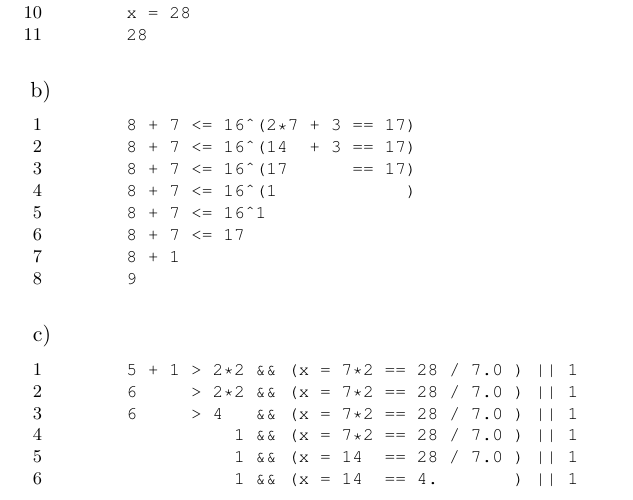
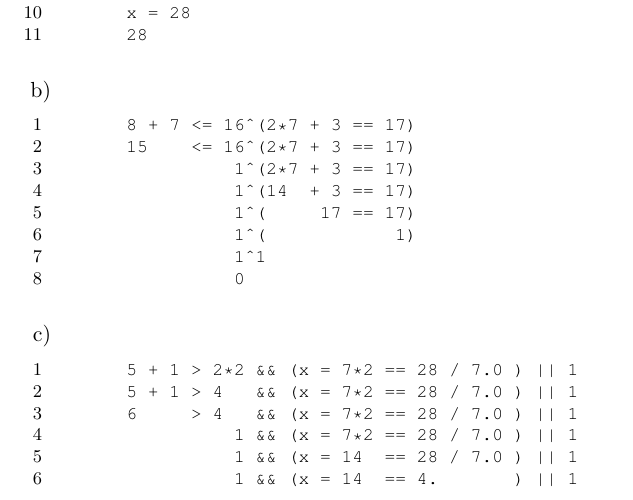
Before and after one commit to azonalon/prgraas, a LaTeX problem sheet (assignment03/text_aufgaben.tex): part of page 1 of 2, cut so that both start at the same text. Compiled offline with pdfLaTeX.

Commit message:
fix aufgabe 1

```diff
--- a/assignment03/text_aufgaben.tex
+++ b/assignment03/text_aufgaben.tex
@@ -40,20 +40,20 @@
     %
     \begin{lstlisting}
       8 + 7 <= 16^(2*7 + 3 == 17)
-      8 + 7 <= 16^(14  + 3 == 17)
-      8 + 7 <= 16^(17      == 17)
-      8 + 7 <= 16^(1            )
-      8 + 7 <= 16^1
-      8 + 7 <= 17
-      8 + 1
-      9
+      15    <= 16^(2*7 + 3 == 17)
+                1^(2*7 + 3 == 17)
+                1^(14  + 3 == 17)
+                1^(     17 == 17)
+                1^(            1)
+                1^1
+                0
     \end{lstlisting}
     %
   \item $ $
     %
     \begin{lstlisting}
       5 + 1 > 2*2 && (x = 7*2 == 28 / 7.0 ) || 1
-      6     > 2*2 && (x = 7*2 == 28 / 7.0 ) || 1
+      5 + 1 > 4   && (x = 7*2 == 28 / 7.0 ) || 1
       6     > 4   && (x = 7*2 == 28 / 7.0 ) || 1
                 1 && (x = 7*2 == 28 / 7.0 ) || 1
                 1 && (x = 14  == 28 / 7.0 ) || 1
```
